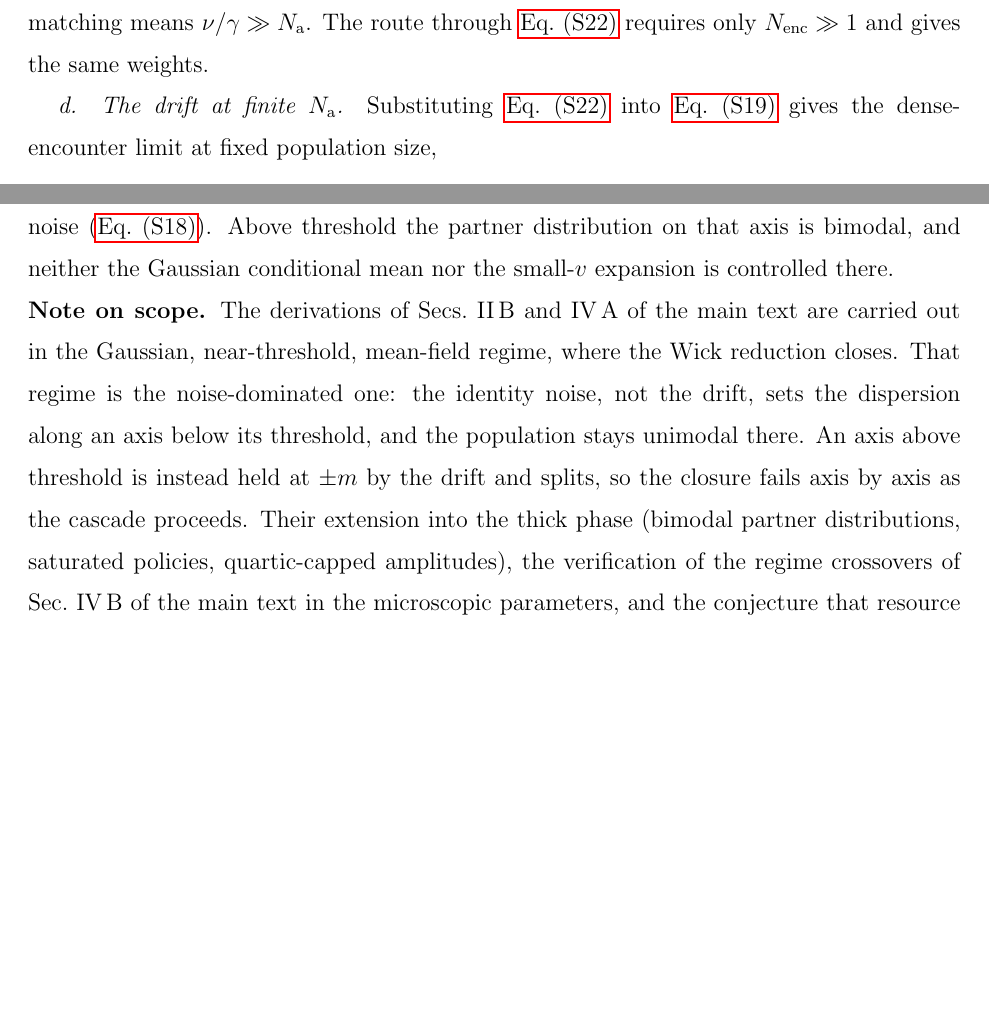
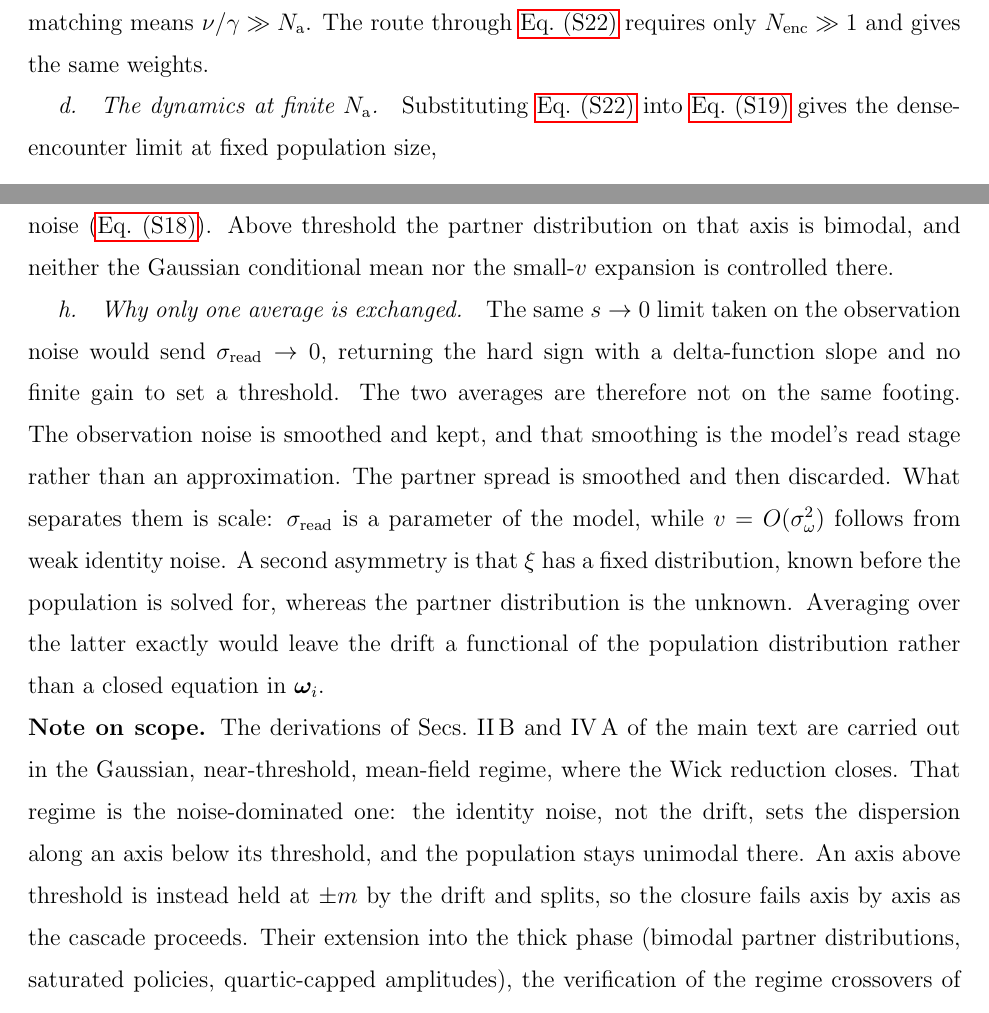
Before and after one commit to mptouzel/role_diff, a LaTeX paper (supplement.tex): two parts of pages 22 and 24 of 25, joined at a grey line, cut so that both start at the same text, the shorter picture padded with empty space. Compiled offline with pdfLaTeX.

Commit message:
Say why only one of the two averages is exchanged
S8 stated the Gaussian-smoothing identity and applied it twice without
saying why one application is exact and the other a choice. Taking the
same s->0 limit on the observation noise would send sigma_read to zero and
return the hard sign, with a delta-function slope and no finite gain to
set a threshold. The read noise is smoothed and kept, which is the model's
read stage rather than an approximation; the partner spread is smoothed
and discarded. What separates them is scale, and that the observation
noise has a fixed distribution while the partner distribution is the
unknown being solved for.

Also renames the paragraph heading over the equation that carries the
noise term, which is a dynamics rather than a drift.

Co-Authored-By: Claude Opus 5 <noreply@anthropic.com>
Claude-Session: https://claude.ai/code/session_0154AKmU8FerWsBJVRQ9s9Hz

```diff
--- a/supplement.tex
+++ b/supplement.tex
@@ -465,7 +465,7 @@ with $\pibar(\Delta)=\Pr(a{=}{+}1\mid\Delta)$ the Go-probability of the policy a
 \end{equation}
 The innermost average is \cref{SM-eq:sm-twopoint}, taken at fixed context and partner. The partner and context averages follow. One can instead group the window's encounters by partner, in which case the count $N_{\mathrm{enc}}f_mp^{(m)}_{ij}$ of encounters with $j$ in context $m$ supplies the weight. That route requires every cell to be well populated, $N_{\mathrm{enc}}f_mp^{(m)}_{ij}\gg1$, which under uniform matching means $\nu/\gamma\gg\Nag$. The route through \cref{SM-eq:sm-tower} requires only $N_{\mathrm{enc}}\gg1$ and gives the same weights.
 
-\paragraph{The drift at finite $\Nag$.} Substituting \cref{SM-eq:sm-tower} into \cref{SM-eq:sm-window} gives the dense-encounter limit at fixed population size,
+\paragraph{The dynamics at finite $\Nag$.} Substituting \cref{SM-eq:sm-tower} into \cref{SM-eq:sm-window} gives the dense-encounter limit at fixed population size,
 \begin{equation}\label{SM-eq:sm-drift-finiteN}
 \dot\w_i=-\gamma\,\w_i(1+|\w_i|^2)+\beta\sum_m f_m\,\g_m\sum_j p^{(m)}_{ij}\,\bar a\bigl((\w_i-\w_j)\cdot\g_m\bigr)+\sidn\bm{\eta}_i .
 \end{equation}
@@ -495,6 +495,8 @@ Smoothing an erf by a Gaussian returns an erf, with the two variances added in q
 
 The substitution made in Eq.~(2) of the main text is the $s\to0$ case of \cref{SM-eq:sm-erfconv}. It is controlled where the partner variance is small against $\sread^2$, and $v=O(\sidn^2)$ subcritically by \cref{SM-eq:sm-vselfcon}, so the substitution is exact as $\sidn\to0$ and costs an $O(\sidn^2)$ shift of onset at finite noise (\cref{SM-eq:sm-shift}). Above threshold the partner distribution on that axis is bimodal, and neither the Gaussian conditional mean nor the small-$v$ expansion is controlled there.
 
+\paragraph{Why only one average is exchanged.} The same $s\to0$ limit taken on the observation noise would send $\sread\to0$, returning the hard sign with a delta-function slope and no finite gain to set a threshold. The two averages are therefore not on the same footing. The observation noise is smoothed and kept, and that smoothing is the model's read stage rather than an approximation. The partner spread is smoothed and then discarded. What separates them is scale: $\sread$ is a parameter of the model, while $v=O(\sidn^2)$ follows from weak identity noise. A second asymmetry is that $\xi$ has a fixed distribution, known before the population is solved for, whereas the partner distribution is the unknown. Averaging over the latter exactly would leave the drift a functional of the population distribution rather than a closed equation in $\w_i$.
+
 \noindent\textbf{Note on scope.} The derivations of Secs.~II\,B and IV\,A of the main text are carried out in the Gaussian, near-threshold, mean-field regime, where the Wick reduction closes. That regime is the noise-dominated one: the identity noise, not the drift, sets the dispersion along an axis below its threshold, and the population stays unimodal there. An axis above threshold is instead held at $\pm m$ by the drift and splits, so the closure fails axis by axis as the cascade proceeds. Their extension into the thick phase (bimodal partner distributions, saturated policies, quartic-capped amplitudes), the verification of the regime crossovers of Sec.~IV\,B of the main text in the microscopic parameters, and the conjecture that resource weighting widens spectral gaps are targets for the simulation program accompanying this work.
 
 \ifdefined\CEcombined\else\bibliography{references}\fi
```
Also changed, not shown: supplement.pdf.
